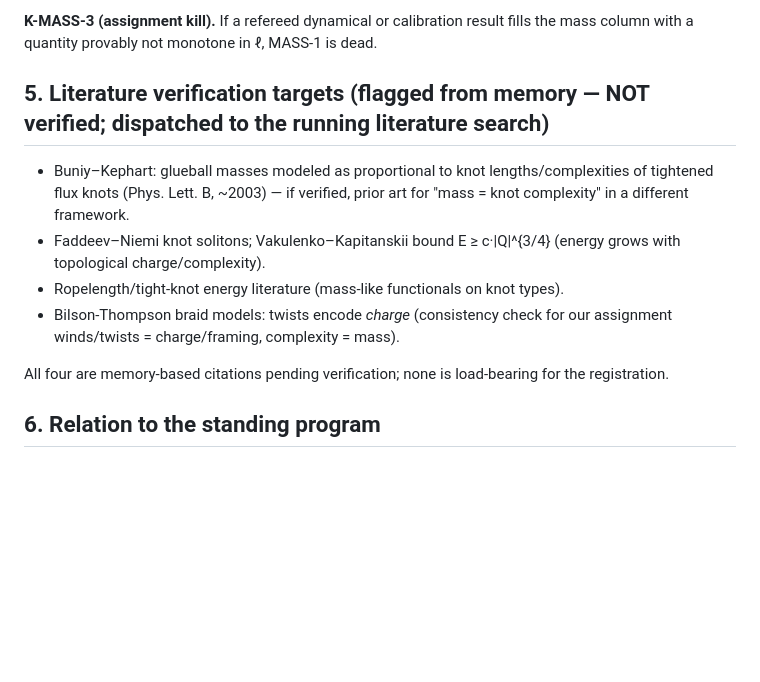
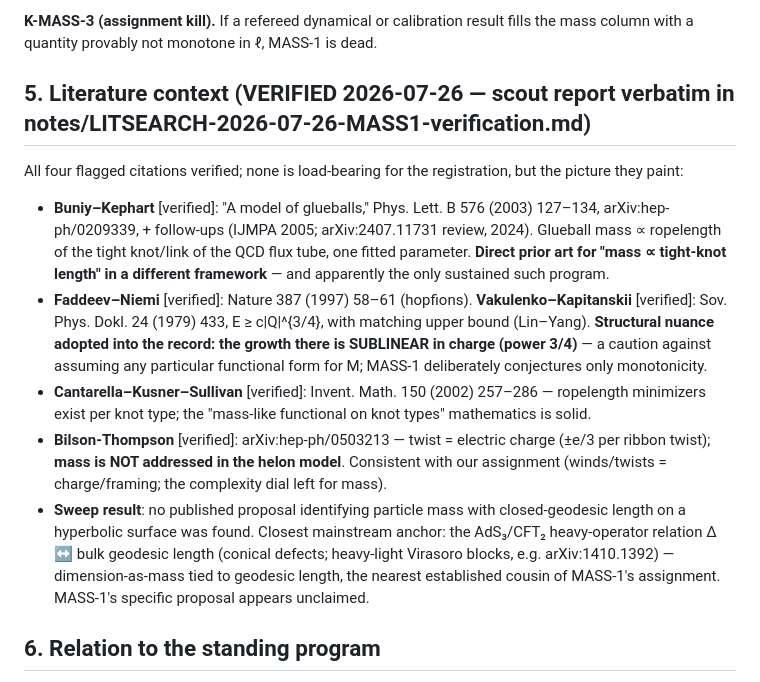
Before and after one commit to harryd-b/gut, a Markdown page: phases/phase106-MASS1-conjecture.md, the part around the change. GitHub-like rendering; blank space fills up the shorter version.

```diff
--- a/phases/phase106-MASS1-conjecture.md
+++ b/phases/phase106-MASS1-conjecture.md
@@ -31,14 +31,15 @@
 
 **K-MASS-3 (assignment kill).** If a refereed dynamical or calibration result fills the mass column with a quantity provably not monotone in ℓ, MASS-1 is dead.
 
-## 5. Literature verification targets (flagged from memory — NOT verified; dispatched to the running literature search)
+## 5. Literature context (VERIFIED 2026-07-26 — scout report verbatim in notes/LITSEARCH-2026-07-26-MASS1-verification.md)
 
-- Buniy–Kephart: glueball masses modeled as proportional to knot lengths/complexities of tightened flux knots (Phys. Lett. B, ~2003) — if verified, prior art for "mass = knot complexity" in a different framework.
-- Faddeev–Niemi knot solitons; Vakulenko–Kapitanskii bound E ≥ c·|Q|^{3/4} (energy grows with topological charge/complexity).
-- Ropelength/tight-knot energy literature (mass-like functionals on knot types).
-- Bilson-Thompson braid models: twists encode *charge* (consistency check for our assignment winds/twists = charge/framing, complexity = mass).
+All four flagged citations verified; none is load-bearing for the registration, but the picture they paint:
 
-All four are memory-based citations pending verification; none is load-bearing for the registration.
+- **Buniy–Kephart** [verified]: "A model of glueballs," Phys. Lett. B 576 (2003) 127–134, arXiv:hep-ph/0209339, + follow-ups (IJMPA 2005; arXiv:2407.11731 review, 2024). Glueball mass ∝ ropelength of the tight knot/link of the QCD flux tube, one fitted parameter. **Direct prior art for "mass ∝ tight-knot length" in a different framework** — and apparently the only sustained such program.
+- **Faddeev–Niemi** [verified]: Nature 387 (1997) 58–61 (hopfions). **Vakulenko–Kapitanskii** [verified]: Sov. Phys. Dokl. 24 (1979) 433, E ≥ c|Q|^{3/4}, with matching upper bound (Lin–Yang). **Structural nuance adopted into the record: the growth there is SUBLINEAR in charge (power 3/4)** — a caution against assuming any particular functional form for M; MASS-1 deliberately conjectures only monotonicity.
+- **Cantarella–Kusner–Sullivan** [verified]: Invent. Math. 150 (2002) 257–286 — ropelength minimizers exist per knot type; the "mass-like functional on knot types" mathematics is solid.
+- **Bilson-Thompson** [verified]: arXiv:hep-ph/0503213 — twist = electric charge (±e/3 per ribbon twist); **mass is NOT addressed in the helon model**. Consistent with our assignment (winds/twists = charge/framing; the complexity dial left for mass).
+- **Sweep result**: no published proposal identifying particle mass with closed-geodesic length on a hyperbolic surface was found. Closest mainstream anchor: the AdS₃/CFT₂ heavy-operator relation Δ ↔ bulk geodesic length (conical defects; heavy-light Virasoro blocks, e.g. arXiv:1410.1392) — dimension-as-mass tied to geodesic length, the nearest established cousin of MASS-1's assignment. MASS-1's specific proposal appears unclaimed.
 
 ## 6. Relation to the standing program
 
```
Also changed, not shown: notes/LITSEARCH-2026-07-26-MASS1-verification.md (added, +41 -0 lines), notes/NOVELTY-ASSESSMENT-2026-07-26.md (added, +35 -0 lines).
